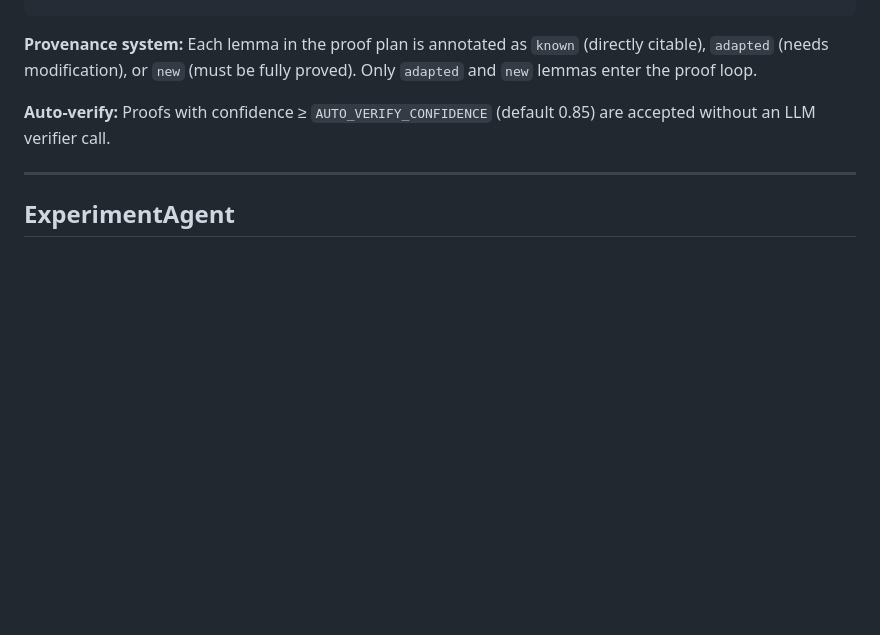
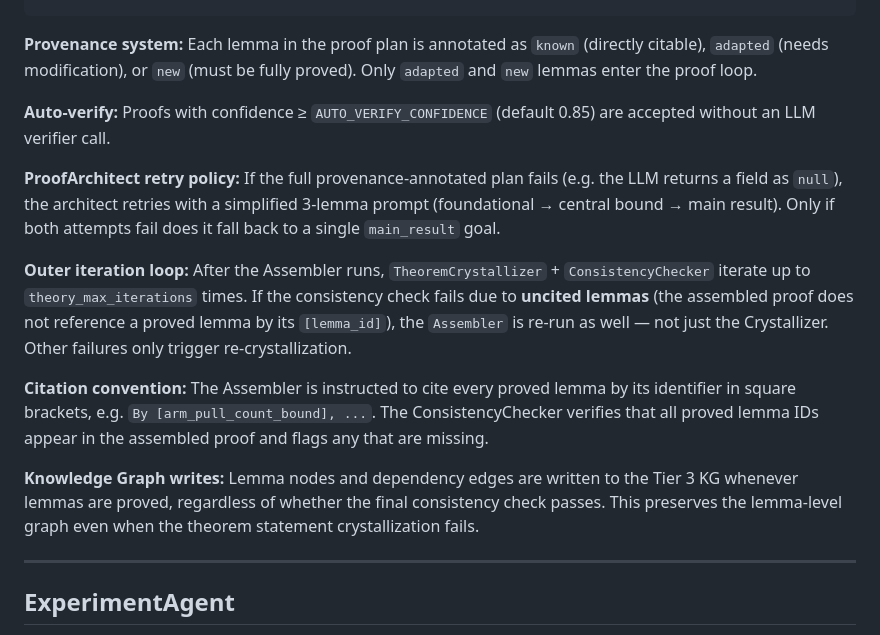
Before and after one commit to EurekaClaw/EurekaClaw, a Markdown page: docs/agents.md, the part around the change. GitHub-like rendering; blank space fills up the shorter version.

Commit message:
docs: update TheoryAgent section with proof pipeline improvements
Document ProofArchitect retry policy, outer iteration citation-aware
re-assembly logic, [lemma_id] citation convention, and the change to
write Tier 3 KG nodes regardless of consistency check outcome.

Co-Authored-By: Claude Sonnet 4.6 <noreply@anthropic.com>

```diff
--- a/docs/agents.md
+++ b/docs/agents.md
@@ -113,6 +113,14 @@ for each open_goal:
 
 **Auto-verify:** Proofs with confidence ≥ `AUTO_VERIFY_CONFIDENCE` (default 0.85) are accepted without an LLM verifier call.
 
+**ProofArchitect retry policy:** If the full provenance-annotated plan fails (e.g. the LLM returns a field as `null`), the architect retries with a simplified 3-lemma prompt (foundational → central bound → main result). Only if both attempts fail does it fall back to a single `main_result` goal.
+
+**Outer iteration loop:** After the Assembler runs, `TheoremCrystallizer` + `ConsistencyChecker` iterate up to `theory_max_iterations` times. If the consistency check fails due to **uncited lemmas** (the assembled proof does not reference a proved lemma by its `[lemma_id]`), the `Assembler` is re-run as well — not just the Crystallizer. Other failures only trigger re-crystallization.
+
+**Citation convention:** The Assembler is instructed to cite every proved lemma by its identifier in square brackets, e.g. `By [arm_pull_count_bound], ...`. The ConsistencyChecker verifies that all proved lemma IDs appear in the assembled proof and flags any that are missing.
+
+**Knowledge Graph writes:** Lemma nodes and dependency edges are written to the Tier 3 KG whenever lemmas are proved, regardless of whether the final consistency check passes. This preserves the lemma-level graph even when the theorem statement crystallization fails.
+
 ---
 
 ## ExperimentAgent
```
